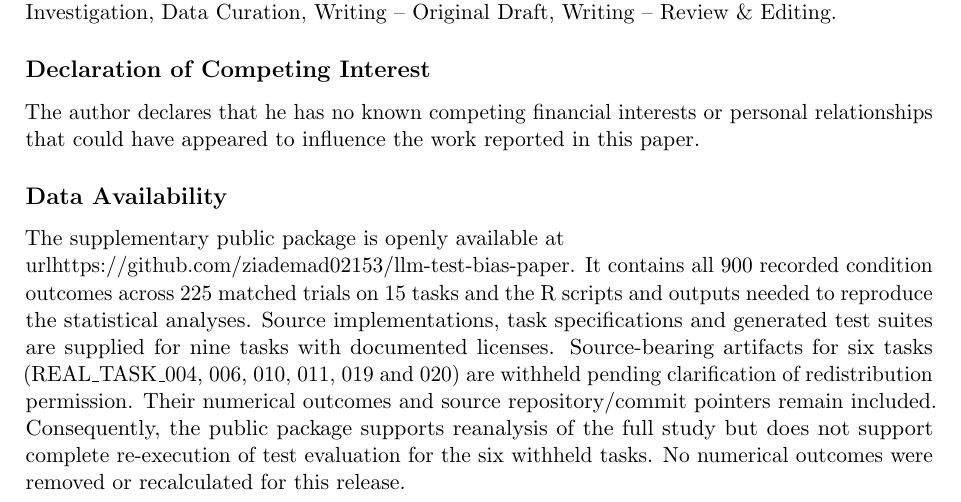
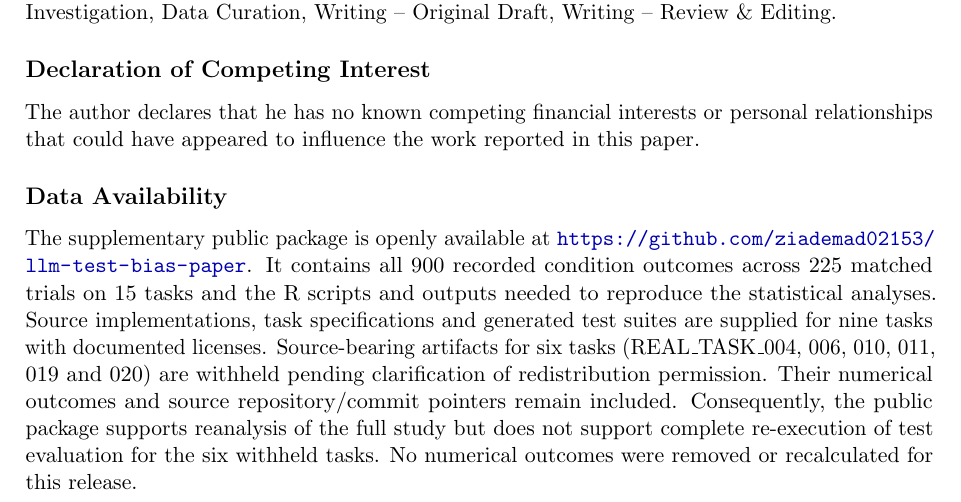
Before and after one commit to ziademad02153/llm-test-bias-paper, a LaTeX paper (paper.tex): part of page 9 of 11, cut so that both start at the same text. Compiled offline with pdfLaTeX.

Commit message:
Fix URL rendering macro in Data Availability section

```diff
--- a/paper.tex
+++ b/paper.tex
@@ -382,7 +382,7 @@ Within the studied tasks and models, our findings demonstrate that separating te
 The author declares that he has no known competing financial interests or personal relationships that could have appeared to influence the work reported in this paper.
 
 \subsection*{Data Availability}
-The supplementary public package is openly available at \\url{https://github.com/ziademad02153/llm-test-bias-paper}. It contains all 900 recorded condition outcomes across 225 matched trials on 15 tasks and the R scripts and outputs needed to reproduce the statistical analyses. Source implementations, task specifications and generated test suites are supplied for nine tasks with documented licenses. Source-bearing artifacts for six tasks (REAL\_TASK\_004, 006, 010, 011, 019 and 020) are withheld pending clarification of redistribution permission. Their numerical outcomes and source repository/commit pointers remain included. Consequently, the public package supports reanalysis of the full study but does not support complete re-execution of test evaluation for the six withheld tasks. No numerical outcomes were removed or recalculated for this release.
+The supplementary public package is openly available at \url{https://github.com/ziademad02153/llm-test-bias-paper}. It contains all 900 recorded condition outcomes across 225 matched trials on 15 tasks and the R scripts and outputs needed to reproduce the statistical analyses. Source implementations, task specifications and generated test suites are supplied for nine tasks with documented licenses. Source-bearing artifacts for six tasks (REAL\_TASK\_004, 006, 010, 011, 019 and 020) are withheld pending clarification of redistribution permission. Their numerical outcomes and source repository/commit pointers remain included. Consequently, the public package supports reanalysis of the full study but does not support complete re-execution of test evaluation for the six withheld tasks. No numerical outcomes were removed or recalculated for this release.
 
 \subsection*{Declaration of Generative AI in Scientific Writing}
 During the preparation of this work, the author utilized large language models (specifically Claude 3.7 Sonnet and Antigravity AI coding assistant) for drafting portions of the text, writing automated test-execution scripts, and structuring the statistical modeling pipelines. All generated text, scripts, and statistical models were rigorously reviewed, independently audited, and verified against raw experimental logs and Docker execution traces by the author, who takes full intellectual, methodological, and empirical responsibility for the contents and conclusions of this publication.
```
Also changed, not shown: SUBMISSION_AUDIT_REPORT.md (line endings or trailing spaces), paper.pdf.
